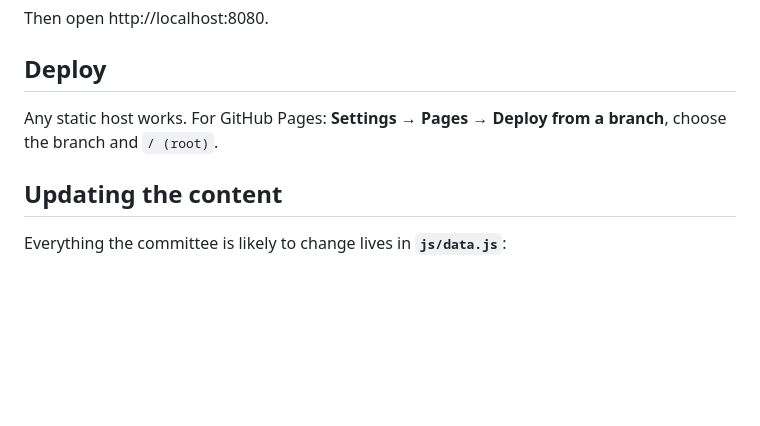
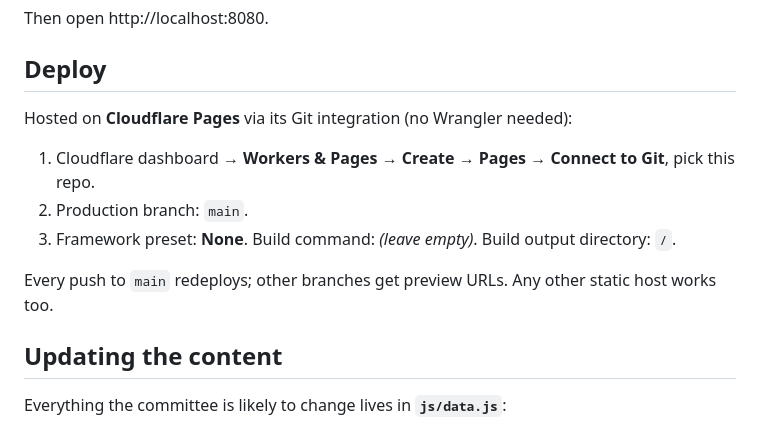
Before and after one commit to hamzatekin/CaffieNation-Revival, a Markdown page: README.md, the part around the change. GitHub-like rendering; blank space fills up the shorter version.

Commit message:
Document Cloudflare Pages deployment
Co-Authored-By: Claude Opus 5.5 <noreply@anthropic.com>
Claude-Session: https://claude.ai/code/session_01SnbXS14vP3DuQk8dCE6iXw

```diff
--- a/README.md
+++ b/README.md
@@ -19,8 +19,14 @@ Then open http://localhost:8080.
 
 ## Deploy
 
-Any static host works. For GitHub Pages: **Settings → Pages → Deploy from a branch**,
-choose the branch and `/ (root)`.
+Hosted on **Cloudflare Pages** via its Git integration (no Wrangler needed):
+
+1. Cloudflare dashboard → **Workers & Pages → Create → Pages → Connect to Git**, pick this repo.
+2. Production branch: `main`.
+3. Framework preset: **None**. Build command: *(leave empty)*. Build output directory: `/`.
+
+Every push to `main` redeploys; other branches get preview URLs. Any other static
+host works too.
 
 ## Updating the content
 
```
